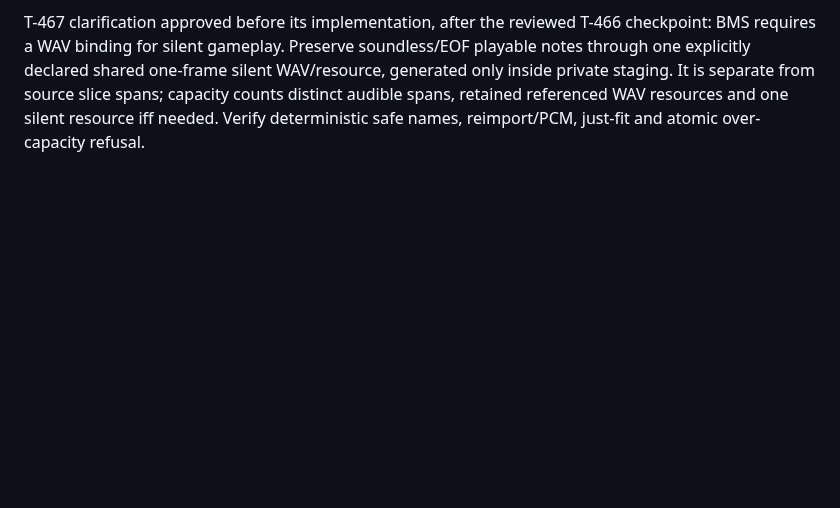
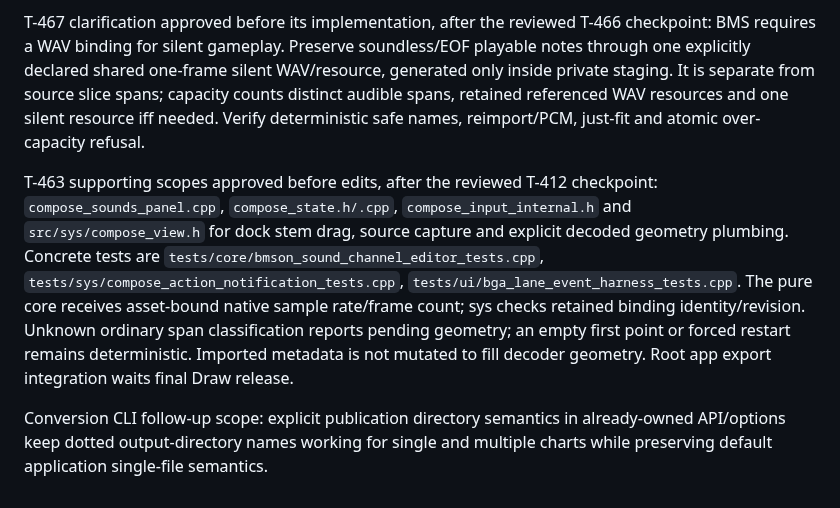
Before and after one commit to zardoru/wormedit, a Markdown page: memory/coordination/oct8-draw-conversion-batch.md, the part around the change. GitHub-like rendering; blank space fills up the shorter version.

Commit message:
Record stem Draw geometry and dotted export directory scopes

```diff
--- a/memory/coordination/oct8-draw-conversion-batch.md
+++ b/memory/coordination/oct8-draw-conversion-batch.md
@@ -180,3 +180,19 @@ silent WAV/resource, generated only inside private staging. It is separate from
 source slice spans; capacity counts distinct audible spans, retained referenced
 WAV resources and one silent resource iff needed. Verify deterministic safe
 names, reimport/PCM, just-fit and atomic over-capacity refusal.
+
+T-463 supporting scopes approved before edits, after the reviewed T-412
+checkpoint: `compose_sounds_panel.cpp`, `compose_state.h/.cpp`,
+`compose_input_internal.h` and `src/sys/compose_view.h` for dock stem drag,
+source capture and explicit decoded geometry plumbing. Concrete tests are
+`tests/core/bmson_sound_channel_editor_tests.cpp`,
+`tests/sys/compose_action_notification_tests.cpp`,
+`tests/ui/bga_lane_event_harness_tests.cpp`. The pure core receives asset-bound
+native sample rate/frame count; sys checks retained binding identity/revision.
+Unknown ordinary span classification reports pending geometry; an empty first
+point or forced restart remains deterministic. Imported metadata is not mutated
+to fill decoder geometry. Root app export integration waits final Draw release.
+
+Conversion CLI follow-up scope: explicit publication directory semantics in
+already-owned API/options keep dotted output-directory names working for single
+and multiple charts while preserving default application single-file semantics.
```
